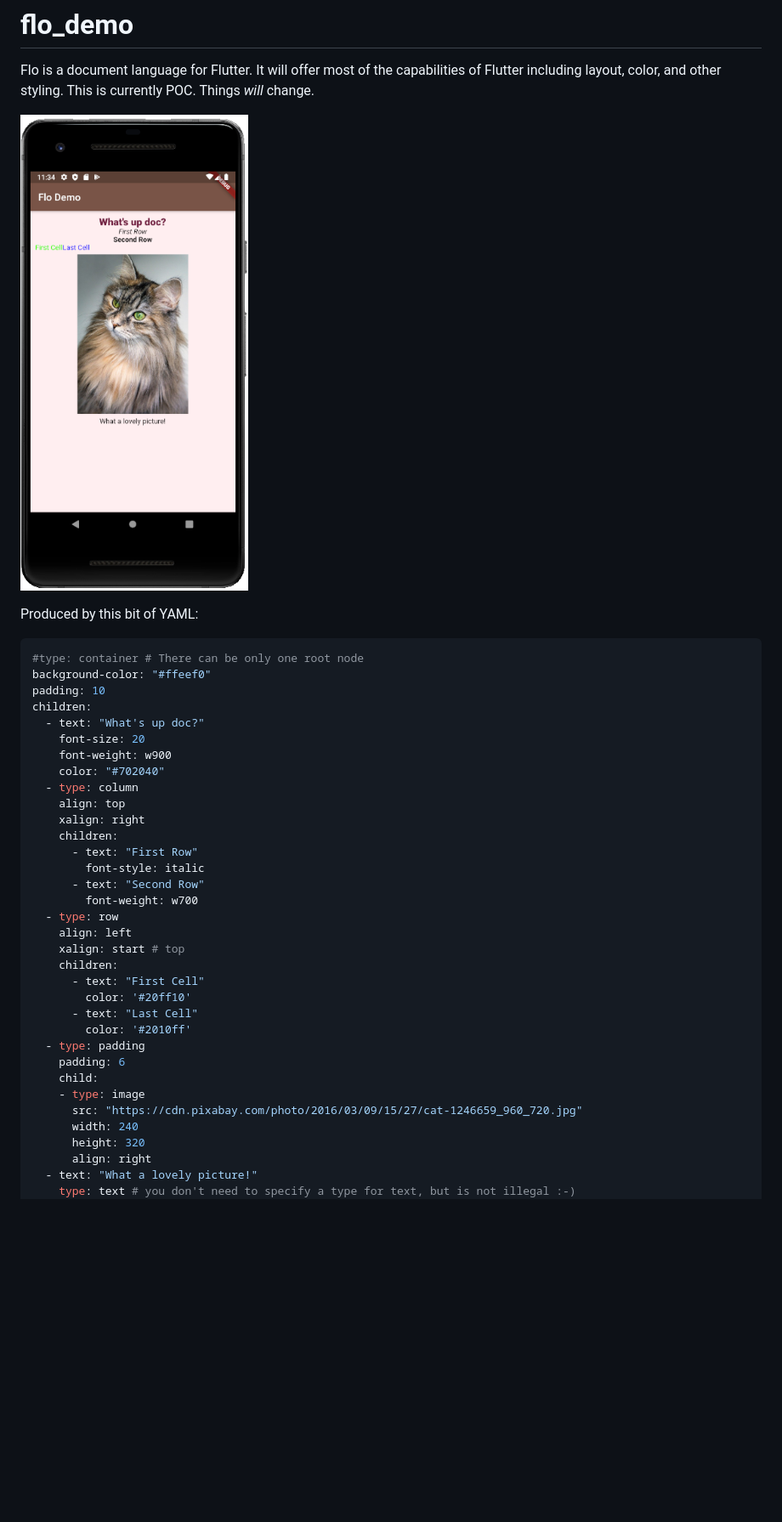
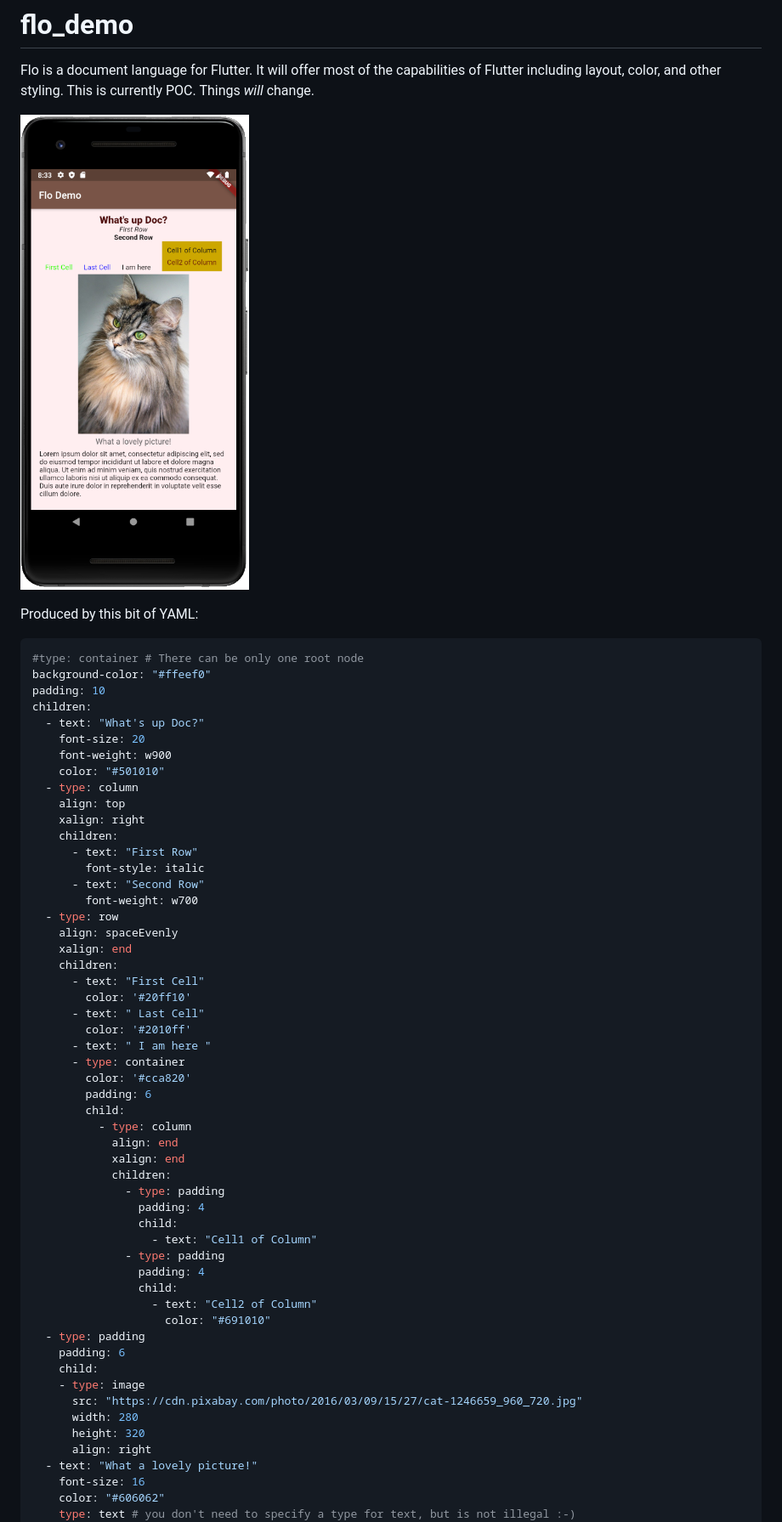
Before and after one commit to rohanthewiz/flo_demo, a Markdown page: README.md, the part around the change printed below. Shown: that part at 85% size. GitHub-like rendering; pictures changed too: pics/flo_demo.png; blank space fills up the shorter version.

Commit message:
Add container type and a few more widgets to the sample document

```diff
--- a/README.md
+++ b/README.md
@@ -11,10 +11,10 @@ Produced by this bit of YAML:
 background-color: "#ffeef0"
 padding: 10
 children:
-  - text: "What's up doc?"
+  - text: "What's up Doc?"
     font-size: 20
     font-weight: w900
-    color: "#702040"
+    color: "#501010"
   - type: column
     align: top
     xalign: right
@@ -24,21 +24,41 @@ children:
       - text: "Second Row"
         font-weight: w700
   - type: row
-    align: left
-    xalign: start # top
+    align: spaceEvenly
+    xalign: end
     children:
       - text: "First Cell"
         color: '#20ff10'
-      - text: "Last Cell"
+      - text: " Last Cell"
         color: '#2010ff'
+      - text: " I am here "
+      - type: container
+        color: '#cca820'
+        padding: 6
+        child:
+          - type: column
+            align: end
+            xalign: end
+            children:
+              - type: padding
+                padding: 4
+                child:
+                  - text: "Cell1 of Column"
+              - type: padding
+                padding: 4
+                child:
+                  - text: "Cell2 of Column"
+                    color: "#691010"
   - type: padding
     padding: 6
     child:
     - type: image
       src: "https://cdn.pixabay.com/photo/2016/03/09/15/27/cat-1246659_960_720.jpg"
-      width: 240
+      width: 280
       height: 320
       align: right
   - text: "What a lovely picture!"
+    font-size: 16
+    color: "#606062"
     type: text # you don't need to specify a type for text, but is not illegal :-)
     class: comment
```
Also changed, not shown: other parts of README.md (+4 -0 lines), 1 other file.
